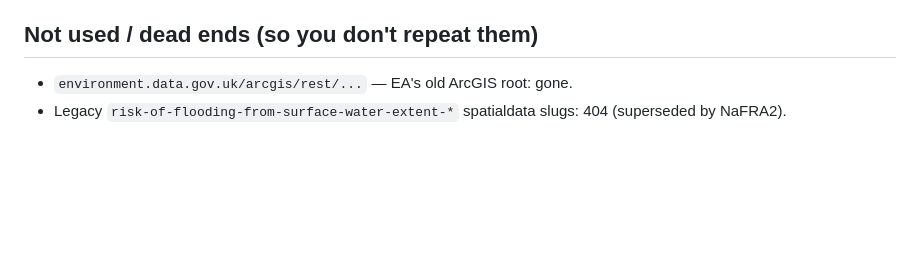
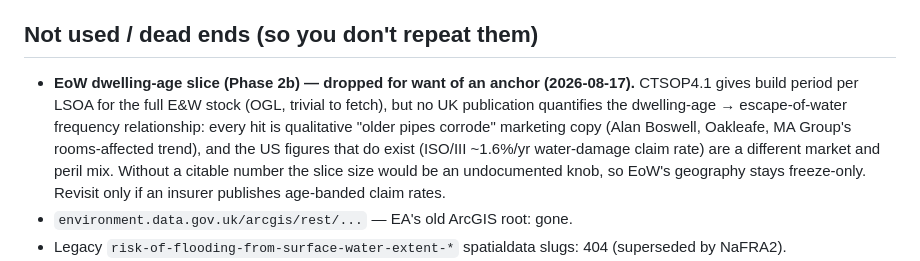
Before and after one commit to SMcode-source/uk-home-insurance-risk-map, a Markdown page: DATA_SOURCES.md, the part around the change. GitHub-like rendering; blank space fills up the shorter version.

Commit message:
Phase 2b dropped: no published anchor for age -> EoW frequency
CTSOP4.1 makes the driver trivially available, but every publication
on dwelling age and escape of water is qualitative marketing copy -
no UK insurer or the ABI quantifies the relationship, and the US
water-damage rates are a different market and peril mix. A slice
without a citable size is an undocumented knob, so EoW stays
freeze-only. Recorded in the dead-ends list so nobody re-treads it.

Co-Authored-By: Claude Opus 5 <noreply@anthropic.com>

```diff
--- a/DATA_SOURCES.md
+++ b/DATA_SOURCES.md
@@ -615,6 +615,17 @@ open substitute; every open path was checked (see dead ends below).
 
 ## Not used / dead ends (so you don't repeat them)
 
+- **EoW dwelling-age slice (Phase 2b) — dropped for want of an anchor
+  (2026-08-17).** CTSOP4.1 gives build period per LSOA for the full
+  E&W stock (OGL, trivial to fetch), but no UK publication quantifies
+  the dwelling-age → escape-of-water frequency relationship: every
+  hit is qualitative "older pipes corrode" marketing copy (Alan
+  Boswell, Oakleafe, MA Group's rooms-affected trend), and the US
+  figures that do exist (ISO/III ~1.6%/yr water-damage claim rate)
+  are a different market and peril mix. Without a citable number the
+  slice size would be an undocumented knob, so EoW's geography stays
+  freeze-only. Revisit only if an insurer publishes age-banded claim
+  rates.
 - `environment.data.gov.uk/arcgis/rest/...` — EA's old ArcGIS root: gone.
 - Legacy `risk-of-flooding-from-surface-water-extent-*` spatialdata slugs: 404
   (superseded by NaFRA2).
```
